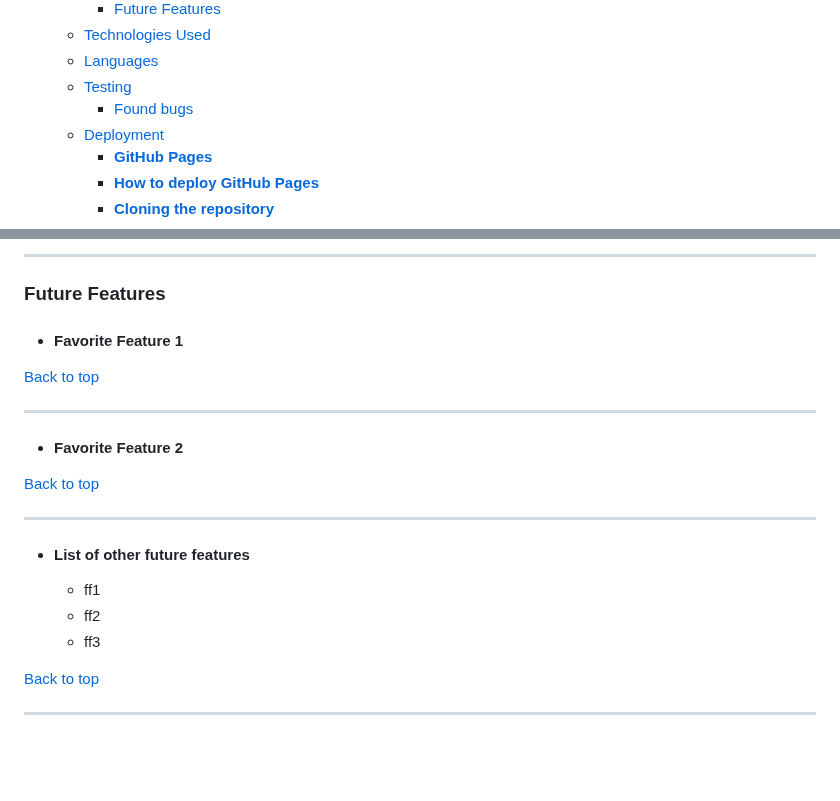
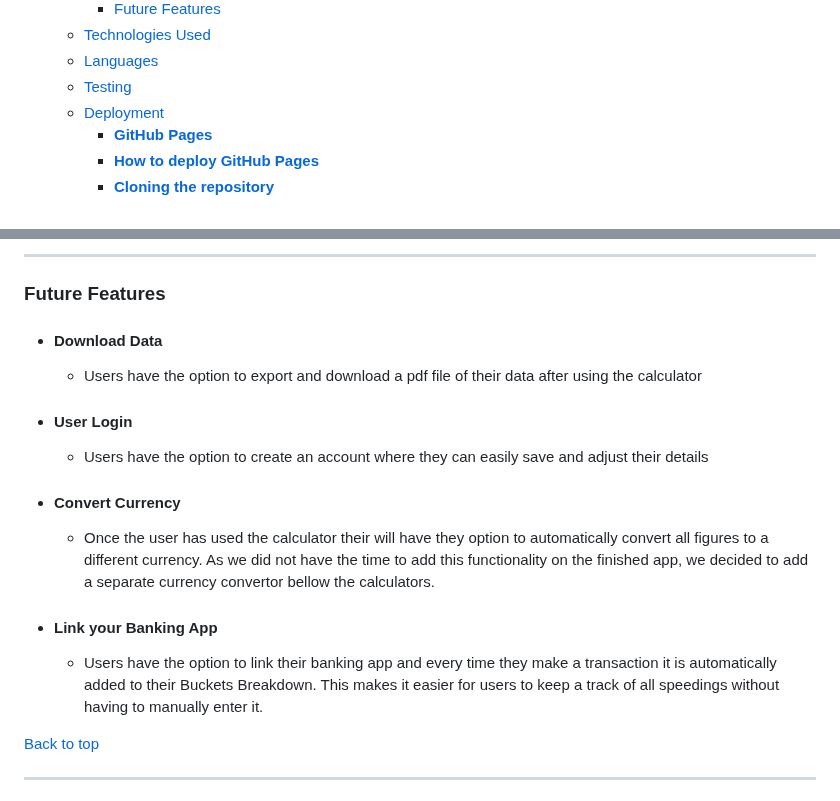
Before and after one commit to mariamar95/jan-hackathon, a Markdown page: README.md, 2 parts joined by grey strips. Drawn GitHub-style; blank space fills up the shorter version.

Commit message:
added future features

```diff
--- a/README.md
+++ b/README.md
@@ -52,7 +52,6 @@ We decided to the it a bit further and create a "Buckets Breakdown" calculator w
   - [Technologies Used](#technologies-used)
   - [Languages](#languages)
   - [Testing](#testing)
-    - [Found bugs](#found-bugs)
   - [Deployment](#deployment)
     - [**GitHub Pages**](#github-pages)
     - [**How to deploy GitHub Pages**](#how-to-deploy-github-pages)
@@ -190,23 +189,15 @@ The fonts used are [Open Sans](https://fonts.google.com/specimen/Open+Sans?query
 ---
 ### Future Features
 
-- #### Favorite Feature 1
+- #### Download Data
+  - Users have the option to export and download a pdf file of their data after using the calculator
+- #### User Login
+  - Users have the option to create an account where they can easily save and adjust their details
+- #### Convert Currency
+  - Once the user has used the calculator their will have they option to automatically convert all figures to a different currency. As we did not have the time to add this functionality on the finished app, we decided to add a separate currency convertor bellow the calculators.
 
-[Back to top](#Table-of-contents)
-
----
-
-- #### Favorite Feature 2
-
-[Back to top](#Table-of-contents)
-
----
-
-- #### List of other future features
-
-  - ff1
-  - ff2
-  - ff3
+- #### Link your Banking App
+  - Users have the option to link their banking app and every time they make a transaction it is automatically added to their Buckets Breakdown. This makes it easier for users to keep a track of all speedings without having to manually enter it.
 
 [Back to top](#Table-of-contents)
 
```
Also changed, not shown: other parts of README.md (+1 -16 lines).
